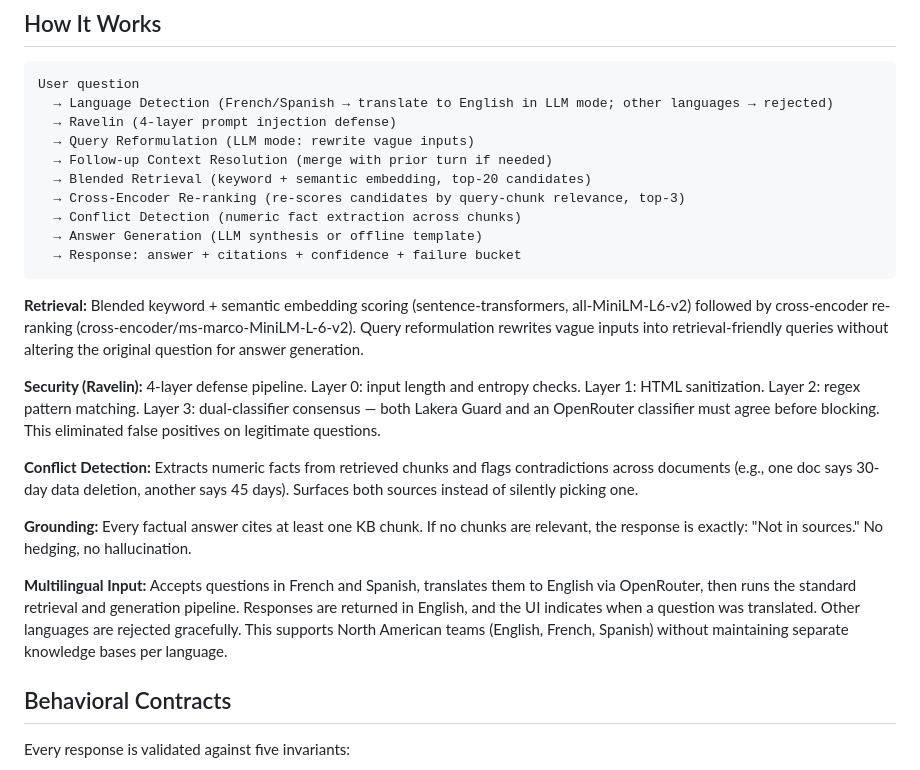
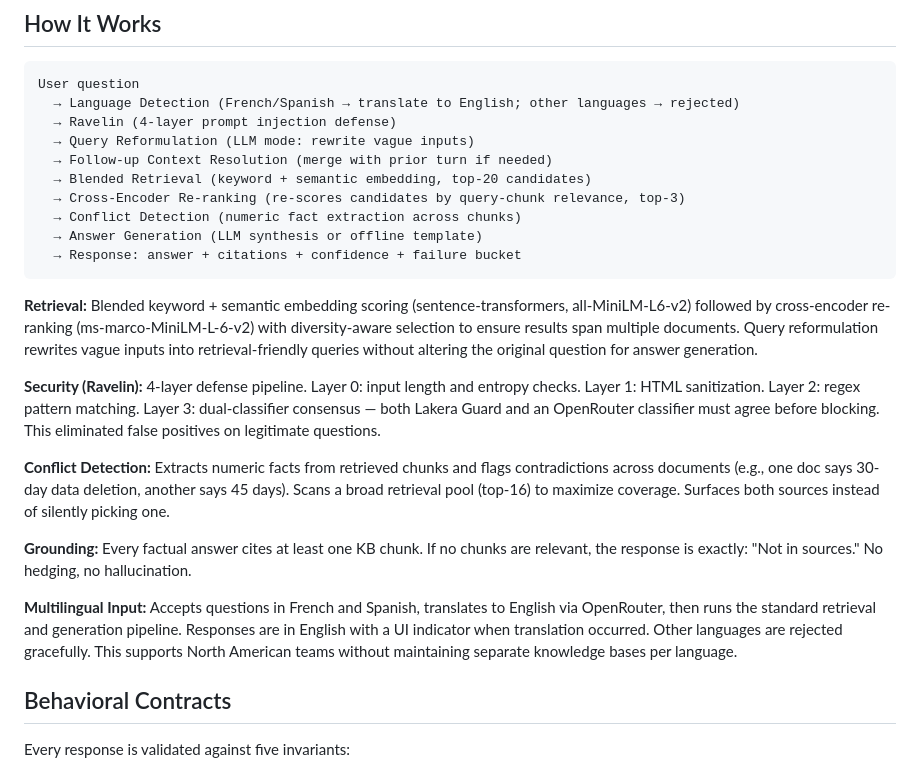
Before and after one commit to halfkin/dot-policy-expert, a Markdown page: README.md, the part around one of its changes. Rendered like a GitHub page.

````diff
--- a/README.md
+++ b/README.md
@@ -34,7 +34,7 @@ Dot is built around those failure modes — not just the happy path.
 
 ```
 User question
-  → Language Detection (French/Spanish → translate to English in LLM mode; other languages → rejected)
+  → Language Detection (French/Spanish → translate to English; other languages → rejected)
   → Ravelin (4-layer prompt injection defense)
   → Query Reformulation (LLM mode: rewrite vague inputs)
   → Follow-up Context Resolution (merge with prior turn if needed)
@@ -45,15 +45,15 @@ User question
   → Response: answer + citations + confidence + failure bucket
 ```
 
-**Retrieval:** Blended keyword + semantic embedding scoring (sentence-transformers, all-MiniLM-L6-v2) followed by cross-encoder re-ranking (cross-encoder/ms-marco-MiniLM-L-6-v2). Query reformulation rewrites vague inputs into retrieval-friendly queries without altering the original question for answer generation.
+**Retrieval:** Blended keyword + semantic embedding scoring (sentence-transformers, all-MiniLM-L6-v2) followed by cross-encoder re-ranking (ms-marco-MiniLM-L-6-v2) with diversity-aware selection to ensure results span multiple documents. Query reformulation rewrites vague inputs into retrieval-friendly queries without altering the original question for answer generation.
 
 **Security (Ravelin):** 4-layer defense pipeline. Layer 0: input length and entropy checks. Layer 1: HTML sanitization. Layer 2: regex pattern matching. Layer 3: dual-classifier consensus — both Lakera Guard and an OpenRouter classifier must agree before blocking. This eliminated false positives on legitimate questions.
 
-**Conflict Detection:** Extracts numeric facts from retrieved chunks and flags contradictions across documents (e.g., one doc says 30-day data deletion, another says 45 days). Surfaces both sources instead of silently picking one.
+**Conflict Detection:** Extracts numeric facts from retrieved chunks and flags contradictions across documents (e.g., one doc says 30-day data deletion, another says 45 days). Scans a broad retrieval pool (top-16) to maximize coverage. Surfaces both sources instead of silently picking one.
 
 **Grounding:** Every factual answer cites at least one KB chunk. If no chunks are relevant, the response is exactly: "Not in sources." No hedging, no hallucination.
 
-**Multilingual Input:** Accepts questions in French and Spanish, translates them to English via OpenRouter, then runs the standard retrieval and generation pipeline. Responses are returned in English, and the UI indicates when a question was translated. Other languages are rejected gracefully. This supports North American teams (English, French, Spanish) without maintaining separate knowledge bases per language.
+**Multilingual Input:** Accepts questions in French and Spanish, translates to English via OpenRouter, then runs the standard retrieval and generation pipeline. Responses are in English with a UI indicator when translation occurred. Other languages are rejected gracefully. This supports North American teams without maintaining separate knowledge bases per language.
 
 ## Behavioral Contracts
 
````
Also changed, not shown: other parts of README.md (+11 -34 lines).
